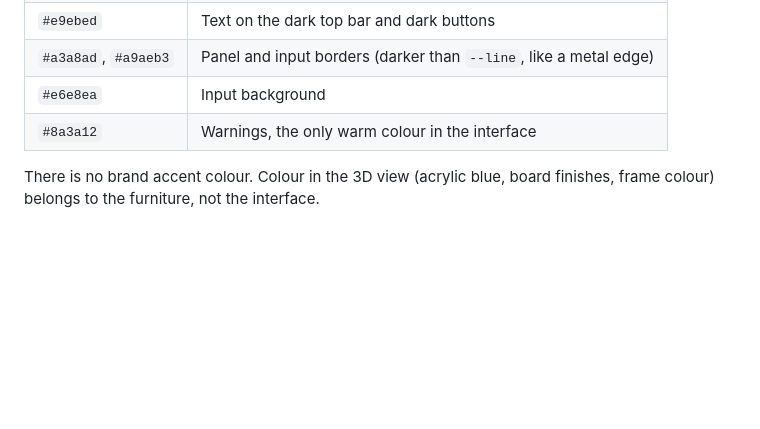
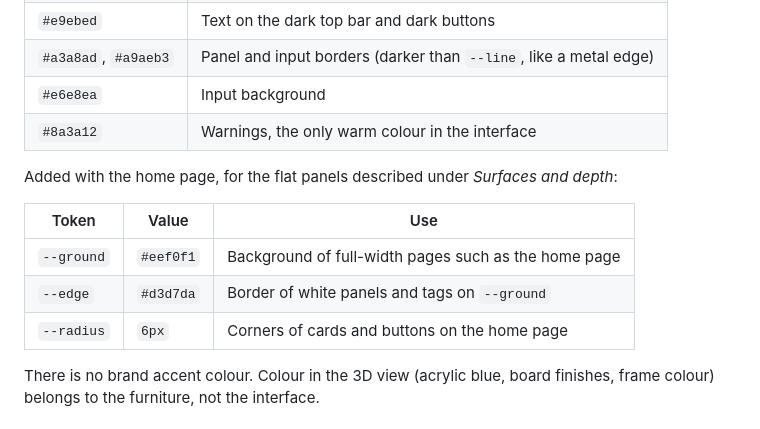
Before and after one commit to mfprado/acrylic-furniture, a Markdown page: DESIGN.md, the part around one of its changes. GitHub-like rendering; blank space fills up the shorter version.

```diff
--- a/DESIGN.md
+++ b/DESIGN.md
@@ -40,6 +40,14 @@ Fixed colours used alongside the tokens:
 | `#e6e8ea` | Input background |
 | `#8a3a12` | Warnings, the only warm colour in the interface |
 
+Added with the home page, for the flat panels described under *Surfaces and depth*:
+
+| Token | Value | Use |
+|---|---|---|
+| `--ground` | `#eef0f1` | Background of full-width pages such as the home page |
+| `--edge` | `#d3d7da` | Border of white panels and tags on `--ground` |
+| `--radius` | `6px` | Corners of cards and buttons on the home page |
+
 There is no brand accent colour. Colour in the 3D view (acrylic blue, board finishes, frame
 colour) belongs to the furniture, not the interface.
 
```
Also changed, not shown: other parts of DESIGN.md (+43 -4 lines).
